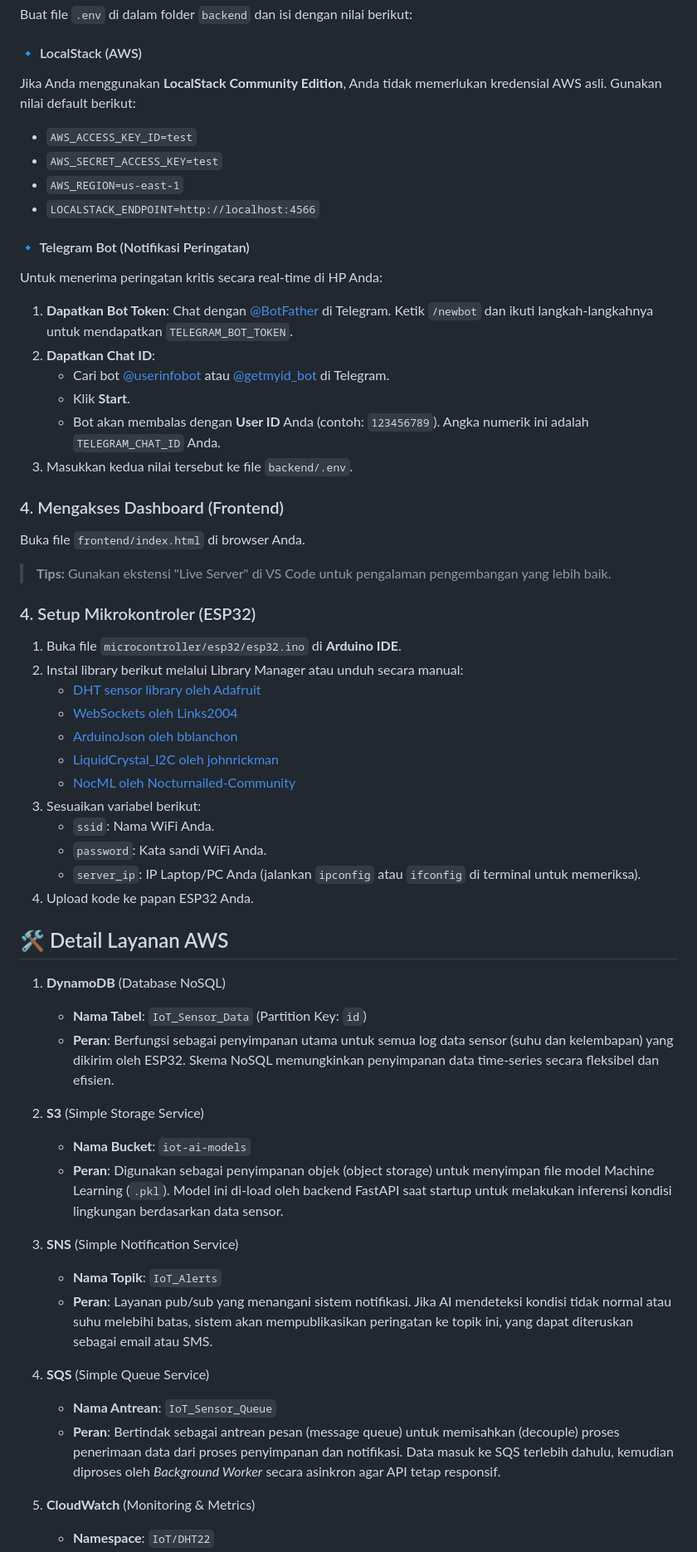
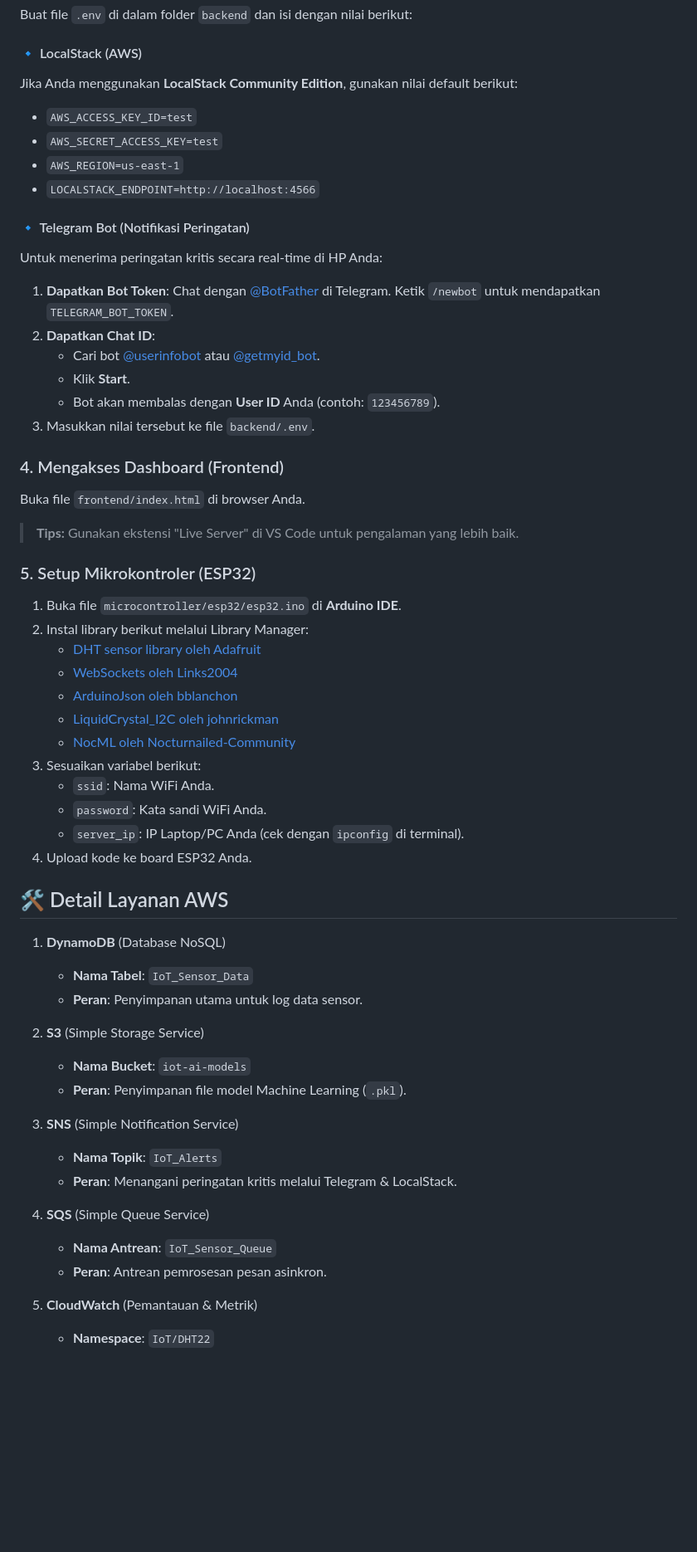
Before and after one commit to Muhammad-Ikhwan-Fathulloh/Zero-Cost-Cloud-Native-IoT, a Markdown page: README-id.md, the part around one of its changes. Shown at 83% size. Drawn GitHub-style; blank space fills up the shorter version.

```diff
--- a/README-id.md
+++ b/README-id.md
@@ -71,7 +72,7 @@ uvicorn app.main:app --reload --host 0.0.0.0
 Buat file `.env` di dalam folder `backend` dan isi dengan nilai berikut:
 
 #### 🔹 LocalStack (AWS)
-Jika Anda menggunakan **LocalStack Community Edition**, Anda tidak memerlukan kredensial AWS asli. Gunakan nilai default berikut:
+Jika Anda menggunakan **LocalStack Community Edition**, gunakan nilai default berikut:
 - `AWS_ACCESS_KEY_ID=test`
 - `AWS_SECRET_ACCESS_KEY=test`
 - `AWS_REGION=us-east-1`
@@ -79,20 +80,20 @@ Jika Anda menggunakan **LocalStack Community Edition**, Anda tidak memerlukan kr
 
 #### 🔹 Telegram Bot (Notifikasi Peringatan)
 Untuk menerima peringatan kritis secara real-time di HP Anda:
-1. **Dapatkan Bot Token**: Chat dengan [@BotFather](https://t.me/botfather) di Telegram. Ketik `/newbot` dan ikuti langkah-langkahnya untuk mendapatkan `TELEGRAM_BOT_TOKEN`.
+1. **Dapatkan Bot Token**: Chat dengan [@BotFather](https://t.me/botfather) di Telegram. Ketik `/newbot` untuk mendapatkan `TELEGRAM_BOT_TOKEN`.
 2. **Dapatkan Chat ID**:
-   - Cari bot [@userinfobot](https://t.me/userinfobot) atau [@getmyid_bot](https://t.me/getmyid_bot) di Telegram.
+   - Cari bot [@userinfobot](https://t.me/userinfobot) atau [@getmyid_bot](https://t.me/getmyid_bot).
    - Klik **Start**.
-   - Bot akan membalas dengan **User ID** Anda (contoh: `123456789`). Angka numerik ini adalah `TELEGRAM_CHAT_ID` Anda.
-3. Masukkan kedua nilai tersebut ke file `backend/.env`.
+   - Bot akan membalas dengan **User ID** Anda (contoh: `123456789`).
+3. Masukkan nilai tersebut ke file `backend/.env`.
 
 ### 4. Mengakses Dashboard (Frontend)
 Buka file `frontend/index.html` di browser Anda.
-> **Tips:** Gunakan ekstensi "Live Server" di VS Code untuk pengalaman pengembangan yang lebih baik.
+> **Tips:** Gunakan ekstensi "Live Server" di VS Code untuk pengalaman yang lebih baik.
 
-### 4. Setup Mikrokontroler (ESP32)
+### 5. Setup Mikrokontroler (ESP32)
 1. Buka file `microcontroller/esp32/esp32.ino` di **Arduino IDE**.
-2. Instal library berikut melalui Library Manager atau unduh secara manual:
+2. Instal library berikut melalui Library Manager:
    - [DHT sensor library oleh Adafruit](https://github.com/adafruit/DHT-sensor-library)
    - [WebSockets oleh Links2004](https://github.com/Links2004/arduinoWebSockets)
    - [ArduinoJson oleh bblanchon](https://github.com/bblanchon/ArduinoJson)
@@ -101,26 +102,26 @@ Buka file `frontend/index.html` di browser Anda.
 3. Sesuaikan variabel berikut:
    - `ssid`: Nama WiFi Anda.
    - `password`: Kata sandi WiFi Anda.
-   - `server_ip`: IP Laptop/PC Anda (jalankan `ipconfig` atau `ifconfig` di terminal untuk memeriksa).
-4. Upload kode ke papan ESP32 Anda.
+   - `server_ip`: IP Laptop/PC Anda (cek dengan `ipconfig` di terminal).
+4. Upload kode ke board ESP32 Anda.
 
 ## 🛠️ Detail Layanan AWS
 
 1. **DynamoDB** (Database NoSQL)
-   - **Nama Tabel**: `IoT_Sensor_Data` (Partition Key: `id`)
-   - **Peran**: Berfungsi sebagai penyimpanan utama untuk semua log data sensor (suhu dan kelembapan) yang dikirim oleh ESP32. Skema NoSQL memungkinkan penyimpanan data time-series secara fleksibel dan efisien.
+   - **Nama Tabel**: `IoT_Sensor_Data`
+   - **Peran**: Penyimpanan utama untuk log data sensor.
 
 2. **S3** (Simple Storage Service)
    - **Nama Bucket**: `iot-ai-models`
-   - **Peran**: Digunakan sebagai penyimpanan objek (object storage) untuk menyimpan file model Machine Learning (`.pkl`). Model ini di-load oleh backend FastAPI saat startup untuk melakukan inferensi kondisi lingkungan berdasarkan data sensor.
+   - **Peran**: Penyimpanan file model Machine Learning (`.pkl`).
 
 3. **SNS** (Simple Notification Service)
    - **Nama Topik**: `IoT_Alerts`
-   - **Peran**: Layanan pub/sub yang menangani sistem notifikasi. Jika AI mendeteksi kondisi tidak normal atau suhu melebihi batas, sistem akan mempublikasikan peringatan ke topik ini, yang dapat diteruskan sebagai email atau SMS.
+   - **Peran**: Menangani peringatan kritis melalui Telegram & LocalStack.
 
 4. **SQS** (Simple Queue Service)
    - **Nama Antrean**: `IoT_Sensor_Queue`
-   - **Peran**: Bertindak sebagai antrean pesan (message queue) untuk memisahkan (decouple) proses penerimaan data dari proses penyimpanan dan notifikasi. Data masuk ke SQS terlebih dahulu, kemudian diproses oleh *Background Worker* secara asinkron agar API tetap responsif.
+   - **Peran**: Antrean pemrosesan pesan asinkron.
 
-5. **CloudWatch** (Monitoring & Metrics)
+5. **CloudWatch** (Pemantauan & Metrik)
    - **Namespace**: `IoT/DHT22`
```
Also changed, not shown: other parts of README-id.md (+16 -8 lines), README.md (+17 -9 lines).
